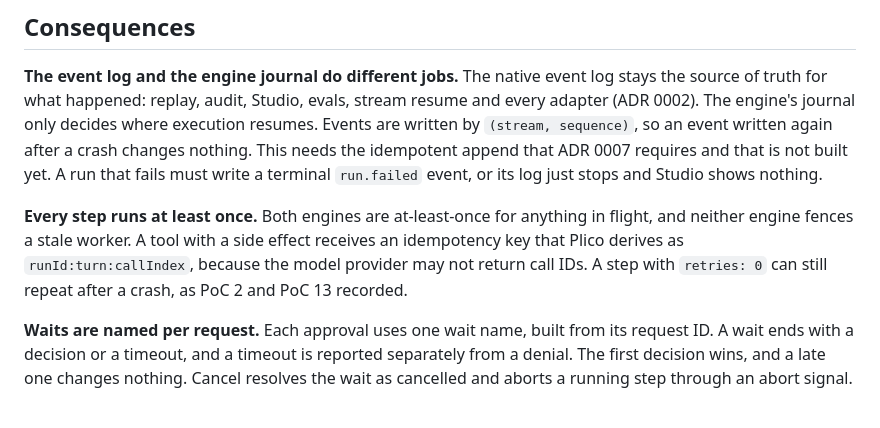
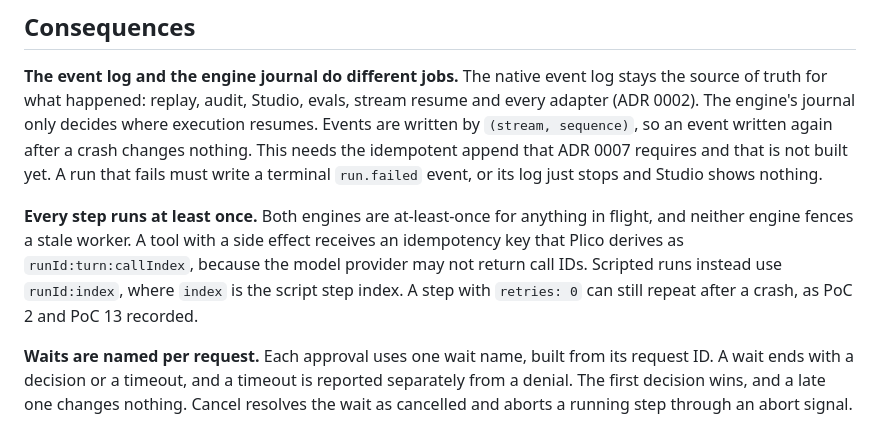
Before and after one commit to ITZSHOAIB/plico, a Markdown page: product/adrs/0008-execution-engine-interface.md, the part around the change. Rendered like a GitHub page.

Commit message:
docs(adr): clarify scripted tool idempotency keys
Co-Authored-By: Claude Sonnet 5.5 <noreply@anthropic.com>

```diff
--- a/product/adrs/0008-execution-engine-interface.md
+++ b/product/adrs/0008-execution-engine-interface.md
@@ -17,7 +17,7 @@ The local engine is Plico's own, on SQLite. The production engine is DBOS on Pos
 
 **The event log and the engine journal do different jobs.** The native event log stays the source of truth for what happened: replay, audit, Studio, evals, stream resume and every adapter (ADR 0002). The engine's journal only decides where execution resumes. Events are written by `(stream, sequence)`, so an event written again after a crash changes nothing. This needs the idempotent append that ADR 0007 requires and that is not built yet. A run that fails must write a terminal `run.failed` event, or its log just stops and Studio shows nothing.
 
-**Every step runs at least once.** Both engines are at-least-once for anything in flight, and neither engine fences a stale worker. A tool with a side effect receives an idempotency key that Plico derives as `runId:turn:callIndex`, because the model provider may not return call IDs. A step with `retries: 0` can still repeat after a crash, as PoC 2 and PoC 13 recorded.
+**Every step runs at least once.** Both engines are at-least-once for anything in flight, and neither engine fences a stale worker. A tool with a side effect receives an idempotency key that Plico derives as `runId:turn:callIndex`, because the model provider may not return call IDs. Scripted runs instead use `runId:index`, where `index` is the script step index. A step with `retries: 0` can still repeat after a crash, as PoC 2 and PoC 13 recorded.
 
 **Waits are named per request.** Each approval uses one wait name, built from its request ID. A wait ends with a decision or a timeout, and a timeout is reported separately from a denial. The first decision wins, and a late one changes nothing. Cancel resolves the wait as cancelled and aborts a running step through an abort signal.
 
```
